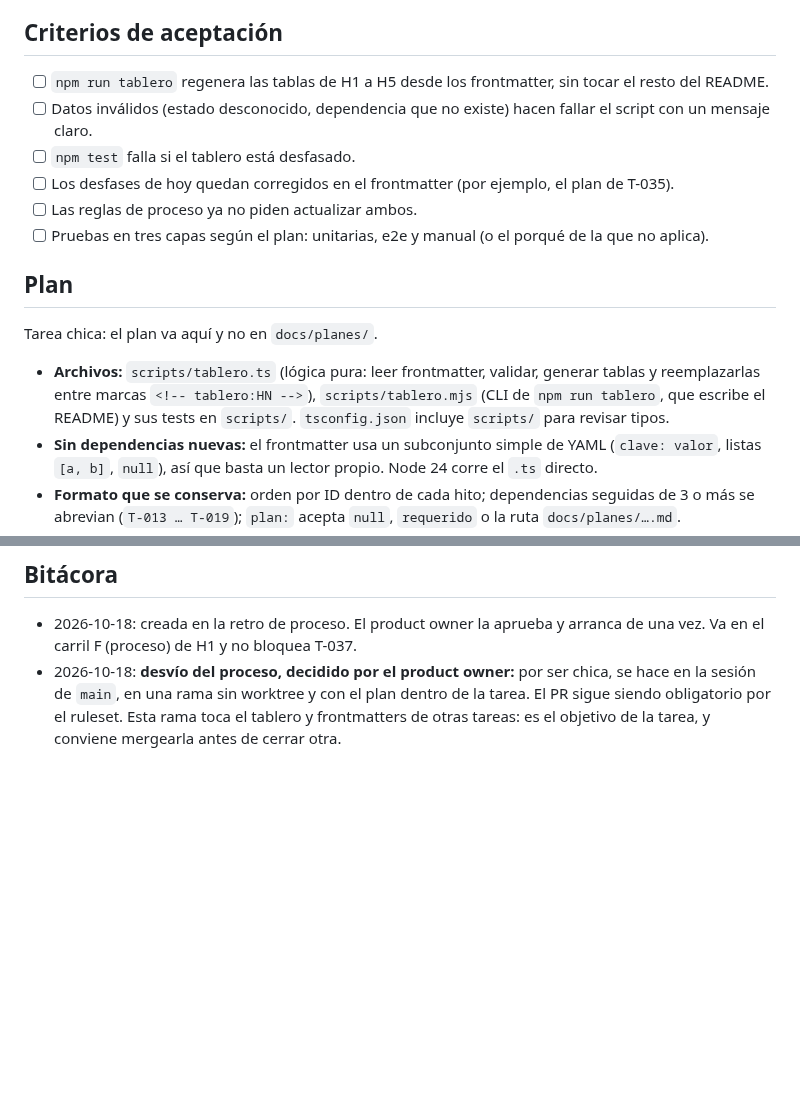
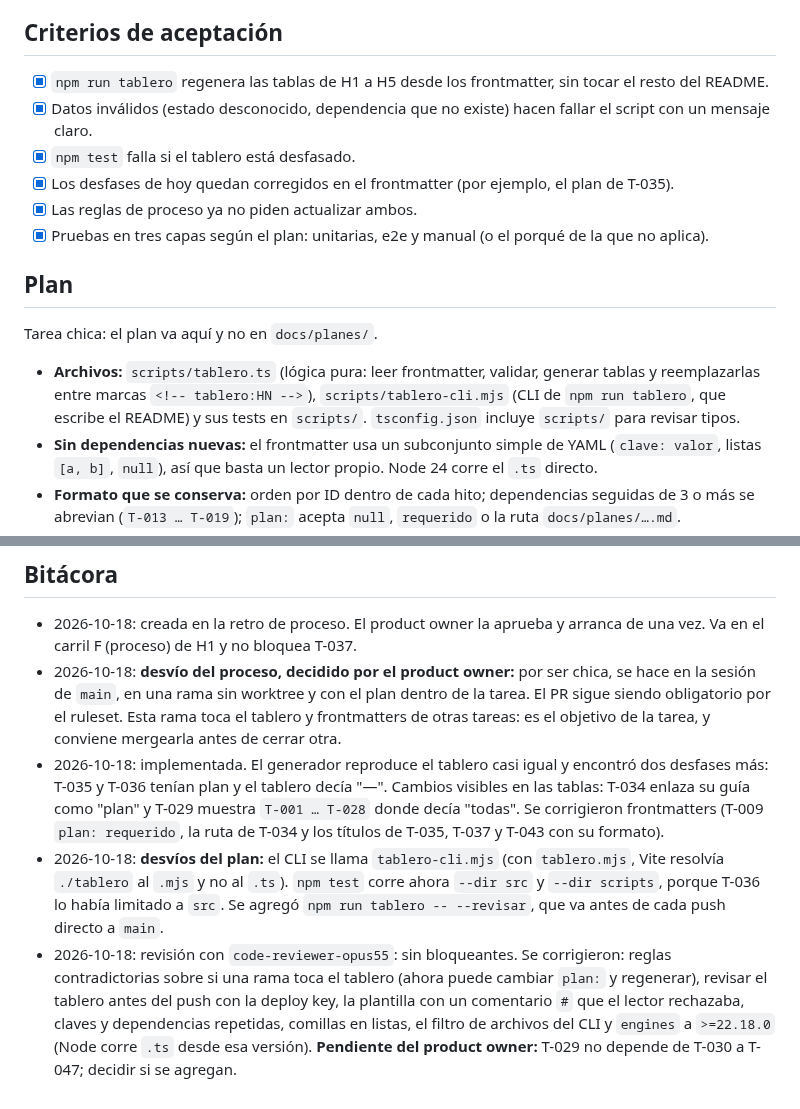
Before and after one commit to carlosuscanga/trick-r-treat, a Markdown page: docs/tareas/T-047-tablero-generado.md, 2 parts joined by grey strips. GitHub-like rendering; blank space fills up the shorter version.

Commit message:
T-047: marca los criterios y llena la bitácora
Co-Authored-By: Claude Opus 5.5 <noreply@anthropic.com>

```diff
--- a/docs/tareas/T-047-tablero-generado.md
+++ b/docs/tareas/T-047-tablero-generado.md
@@ -26,18 +26,18 @@ Hoy el estado vive en dos lugares, el frontmatter y la fila del tablero, y se ac
 
 ## Criterios de aceptación
 
-- [ ] `npm run tablero` regenera las tablas de H1 a H5 desde los frontmatter, sin tocar el resto del README.
-- [ ] Datos inválidos (estado desconocido, dependencia que no existe) hacen fallar el script con un mensaje claro.
-- [ ] `npm test` falla si el tablero está desfasado.
-- [ ] Los desfases de hoy quedan corregidos en el frontmatter (por ejemplo, el plan de T-035).
-- [ ] Las reglas de proceso ya no piden actualizar ambos.
-- [ ] Pruebas en tres capas según el plan: unitarias, e2e y manual (o el porqué de la que no aplica).
+- [x] `npm run tablero` regenera las tablas de H1 a H5 desde los frontmatter, sin tocar el resto del README.
+- [x] Datos inválidos (estado desconocido, dependencia que no existe) hacen fallar el script con un mensaje claro.
+- [x] `npm test` falla si el tablero está desfasado.
+- [x] Los desfases de hoy quedan corregidos en el frontmatter (por ejemplo, el plan de T-035).
+- [x] Las reglas de proceso ya no piden actualizar ambos.
+- [x] Pruebas en tres capas según el plan: unitarias, e2e y manual (o el porqué de la que no aplica).
 
 ## Plan
 
 Tarea chica: el plan va aquí y no en `docs/planes/`.
 
-- **Archivos:** `scripts/tablero.ts` (lógica pura: leer frontmatter, validar, generar tablas y reemplazarlas entre marcas `<!-- tablero:HN -->`), `scripts/tablero.mjs` (CLI de `npm run tablero`, que escribe el README) y sus tests en `scripts/`. `tsconfig.json` incluye `scripts/` para revisar tipos.
+- **Archivos:** `scripts/tablero.ts` (lógica pura: leer frontmatter, validar, generar tablas y reemplazarlas entre marcas `<!-- tablero:HN -->`), `scripts/tablero-cli.mjs` (CLI de `npm run tablero`, que escribe el README) y sus tests en `scripts/`. `tsconfig.json` incluye `scripts/` para revisar tipos.
 - **Sin dependencias nuevas:** el frontmatter usa un subconjunto simple de YAML (`clave: valor`, listas `[a, b]`, `null`), así que basta un lector propio. Node 24 corre el `.ts` directo.
 - **Formato que se conserva:** orden por ID dentro de cada hito; dependencias seguidas de 3 o más se abrevian (`T-013 … T-019`); `plan:` acepta `null`, `requerido` o la ruta `docs/planes/….md`.
 - **Pruebas:**
@@ -50,3 +50,6 @@ Tarea chica: el plan va aquí y no en `docs/planes/`.
 
 - 2026-10-18: creada en la retro de proceso. El product owner la aprueba y arranca de una vez. Va en el carril F (proceso) de H1 y no bloquea T-037.
 - 2026-10-18: **desvío del proceso, decidido por el product owner:** por ser chica, se hace en la sesión de `main`, en una rama sin worktree y con el plan dentro de la tarea. El PR sigue siendo obligatorio por el ruleset. Esta rama toca el tablero y frontmatters de otras tareas: es el objetivo de la tarea, y conviene mergearla antes de cerrar otra.
+- 2026-10-18: implementada. El generador reproduce el tablero casi igual y encontró dos desfases más: T-035 y T-036 tenían plan y el tablero decía "—". Cambios visibles en las tablas: T-034 enlaza su guía como "plan" y T-029 muestra `T-001 … T-028` donde decía "todas". Se corrigieron frontmatters (T-009 `plan: requerido`, la ruta de T-034 y los títulos de T-035, T-037 y T-043 con su formato).
+- 2026-10-18: **desvíos del plan:** el CLI se llama `tablero-cli.mjs` (con `tablero.mjs`, Vite resolvía `./tablero` al `.mjs` y no al `.ts`). `npm test` corre ahora `--dir src` y `--dir scripts`, porque T-036 lo había limitado a `src`. Se agregó `npm run tablero -- --revisar`, que va antes de cada push directo a `main`.
+- 2026-10-18: revisión con `code-reviewer-opus55`: sin bloqueantes. Se corrigieron: reglas contradictorias sobre si una rama toca el tablero (ahora puede cambiar `plan:` y regenerar), revisar el tablero antes del push con la deploy key, la plantilla con un comentario `#` que el lector rechazaba, claves y dependencias repetidas, comillas en listas, el filtro de archivos del CLI y `engines` a `>=22.18.0` (Node corre `.ts` desde esa versión). **Pendiente del product owner:** T-029 no depende de T-030 a T-047; decidir si se agregan.
```
